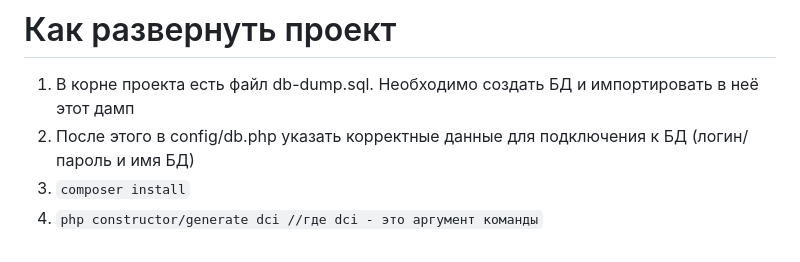
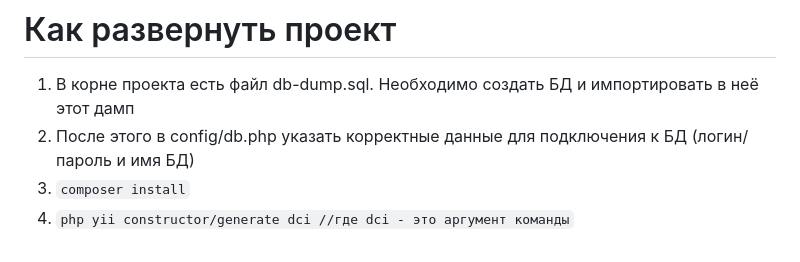
Before and after one commit to aleksey19988/goulash-test-task, a Markdown page: README.md, the part around the change. Rendered like a GitHub page.

Commit message:
Рефакторинг README.md

````diff
--- a/README.md
+++ b/README.md
@@ -39,4 +39,4 @@
 1. В корне проекта есть файл db-dump.sql. Необходимо создать БД и импортировать в неё этот дамп
 2. После этого в config/db.php указать корректные данные для подключения к БД (логин/пароль и имя БД)
 3. ```composer install```
-4. ```php constructor/generate dci //где dci - это аргумент команды```
+4. ```php yii constructor/generate dci //где dci - это аргумент команды```
````
